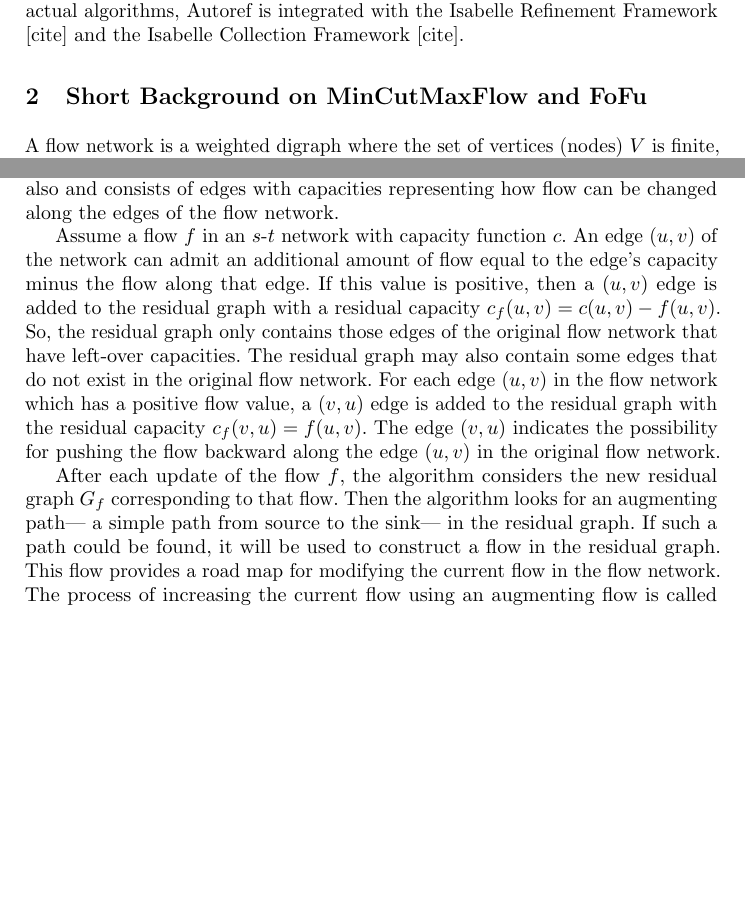
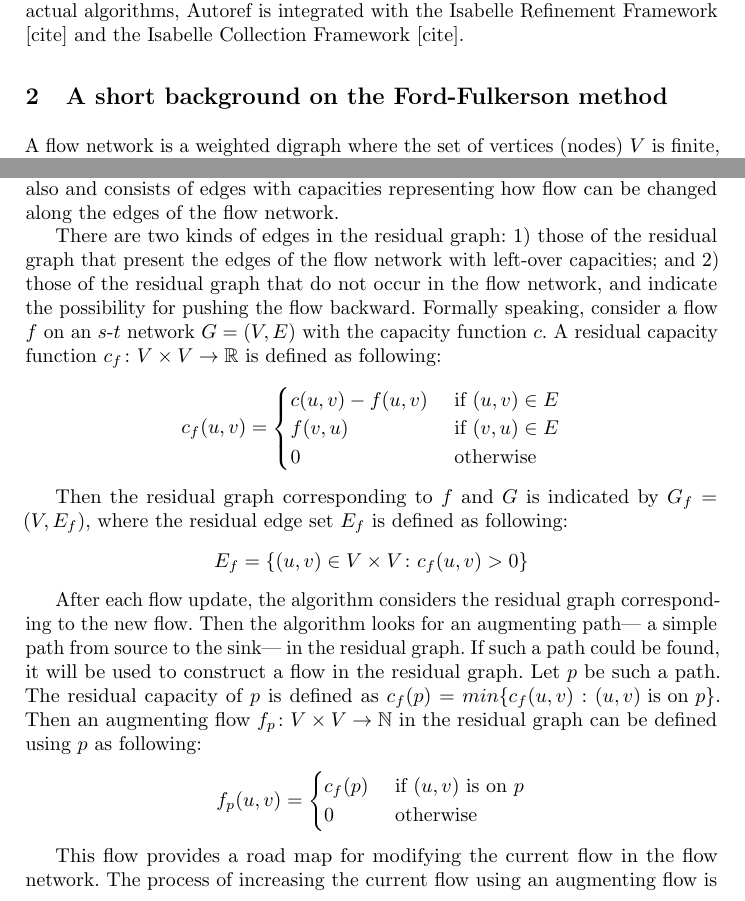
Before and after one commit to srsefid/proof-pearl-fofu, a LaTeX paper (paper/root.tex): two parts of pages 2 and 3 of 12 before the commit and two parts of pages 2 and 3 of 13 after it, joined at a grey line, cut so that both start at the same text, the shorter picture padded with empty space. Compiled offline with pdfLaTeX.

Commit message:
modfied first section

```diff
--- a/paper/root.tex
+++ b/paper/root.tex
@@ -96,7 +96,7 @@ One solution for the aforementioned problem is refinement [cite]. In order to ge
 There are several approaches to data refinement in Isabelle/HOL. We will be using the Autoref tool [cite], which has been used for proving more complex results such as formalized implementation of Hopcroft’s DFA-minimization algorithm [cite]. Given an algorithm phrased over abstract concepts like sets and maps, it automatically synthesizes a concrete, executable algorithm and the corresponding refinement theorem. To make it applicable for the development of actual algorithms, Autoref is integrated with the Isabelle Refinement Framework [cite] and the Isabelle Collection Framework [cite].
 
 
-\section{Short Background on MinCutMaxFlow and FoFu}
+\section{A short background on the Ford-Fulkerson method}
 % \begin{comment}
 %   GOAL:
 %     1) Remind the reader of FoFu. The educated reader should have the feeling:
@@ -144,9 +144,29 @@ The Ford-Fulkerson algorithm is the direct consequence of the Ford-Fulkerson the
 
 The total flow value is increased by manipulating the flow values along different edges. However, the flow along specific edges might decrease during this process. In order to perform these operations, the Ford-Fulkerson algorithm defines the residual graph of the flow network. Intuitively, the residual graph corresponding to a flow in a given flow network, has the same vertices as the flow network. It also and consists of edges with capacities representing how flow can be changed along the edges of the flow network.
 
-Assume a flow $f$ in an $s$-$t$ network with capacity function $c$. An edge $(u, v)$ of the network can admit an additional amount of flow equal to the edge’s capacity minus the flow along that edge. If this value is positive, then a $(u, v)$ edge is added to the residual graph with a residual capacity $c_f (u, v) = c (u, v) - f (u, v)$. So, the residual graph only contains those edges of the original flow network that have left-over capacities. The residual graph may also contain some edges that do not exist in the original flow network. For each edge $(u, v)$ in the flow network which has a positive flow value, a $(v, u)$ edge is added to the residual graph with the residual capacity $c_f (v, u) = f (u, v)$. The edge $(v, u)$ indicates the possibility for pushing the flow backward along the edge $(u, v)$ in the original flow network.
+%Assume a flow $f$ in an $s$-$t$ network with capacity function $c$. An edge $(u, v)$ of the network can admit an additional amount of flow equal to the edge’s capacity minus the flow along that edge. If this value is positive, then a $(u, v)$ edge is added to the residual graph with a residual capacity $c_f (u, v) = c (u, v) - f (u, v)$. So, the residual graph only contains those edges of the original flow network that have left-over capacities. The residual graph may also contain some edges that do not exist in the original flow network. For each edge $(u, v)$ in the flow network which has a positive flow value, a $(v, u)$ edge is added to the residual graph with the residual capacity $c_f (v, u) = f (u, v)$. The edge $(v, u)$ indicates the possibility for pushing the flow backward along the edge $(u, v)$ in the original flow network.
 
-After each update of the flow $f$, the algorithm considers the new residual graph $G_f$ corresponding to that flow. Then the algorithm looks for an augmenting path--- a simple path from source to the sink--- in the residual graph. If such a path could be found, it will be used to construct a flow in the residual graph. This flow provides a road map for modifying the current flow in the flow network. The process of increasing the current flow using an augmenting flow is called augmentation. Let $f$ be the current flow in an $s$-$t$ network $G = (V, E)$ with capacity function $c$, and $f$ be a flow in the corresponding residual graph. The augmentation of $f$ using $f'$ is a function from $V \times V$ to $\mathbb{R}$, defined as following:
+There are two kinds of edges in the residual graph: 1) those of the residual graph that present the edges of the flow network with left-over capacities; and 2) those of the residual graph that do not occur in the flow network, and indicate the possibility for pushing the flow backward. Formally speaking, consider a flow $f$ on an $s$-$t$ network $G = (V, E)$ with the capacity function $c$. A residual capacity function $c_f \colon V \times V \rightarrow \mathbb{R}$ is defined as following:
+\[ c_f (u, v) =
+	\begin{cases}
+	c (u, v) - f(u, v) \hfill & \text{ if $(u, v) \in E$} \\
+	f (v, u) \hfill & \text{ if $(v, u) \in E$} \\
+	0 \hfill & \text{ otherwise} \\
+	\end{cases}
+\]
+
+Then the residual graph corresponding to $f$ and $G$ is indicated by $G_f = (V, E_f)$, where the residual edge set $E_f$ is defined as following:
+\[ E_f = \{(u,v) \in V \times V \colon c_f (u, v) > 0\}\]
+
+After each flow update, the algorithm considers the residual graph corresponding to the new flow. Then the algorithm looks for an augmenting path--- a simple path from source to the sink--- in the residual graph. If such a path could be found, it will be used to construct a flow in the residual graph. Let $p$ be such a path. The residual capacity of $p$ is defined as $c_f(p) = min \{c_f(u, v): \text{$(u, v)$ is on  $p$}\}$. Then an augmenting flow $f_p \colon V \times V \rightarrow \mathbb{N}$  in the residual graph can be defined using $p$ as following:
+\[ f_p (u, v) =
+	\begin{cases}
+	c_f(p) \hfill & \text{ if $(u, v)$ is on $p$} \\
+	0 \hfill & \text{ otherwise} \\
+	\end{cases}
+\]
+
+This flow provides a road map for modifying the current flow in the flow network. The process of increasing the current flow using an augmenting flow is called augmentation. Let $f$ be the current flow in an $s$-$t$ network $G = (V, E)$ with capacity function $c$, and $f'$ be a flow in the corresponding residual graph. The augmentation of $f$ using $f'$ is a function from $V \times V$ to $\mathbb{R}$, defined as following:
 \[ (f \uparrow f') (u, v) =
 	\begin{cases}
 	f (u, v) + f'(u, v) - f'(v, u) \hfill & \text{ if $(u, v) \in E$} \\
@@ -167,7 +187,7 @@ The termination of the Ford-Fulkerson algorithm depends on how the augmenting pa
 The Ford-Fulkerson algorithm is sometimes called a method instead of an algorithm because it does not fully specify the procedure for finding the augmenting path in the residual graph. There are several implementations with different execution times. For instance, the Edmond-Karp algorithm uses breadth-first-search (BFS) for finding augmenting paths and has $O (VE^2)$ running-time. The augmentings paths that are computed using BFS are also shortest paths connecting source to the sink in the residual graph. Edmond and Karp showed that in the Ford-Fulkerson algorithm, if each augmenting path is the shortest one, the length of the augmenting paths is non-decreasing and it always terminates. Which finally gave the polynomial algorithm for solving the maximum flow problem in generic case of real edge capacities.
 
 
-\section{Formalizing MinCutMaxFlow and Fofu}
+\section{Formalizing the Ford-Fulkerson method}
 %  GOAL: Present highlights of our formalization, persuade the reader that we have done something substantial.
 %    Reader should think: Yeah, they did cool stuff!
 %
```
